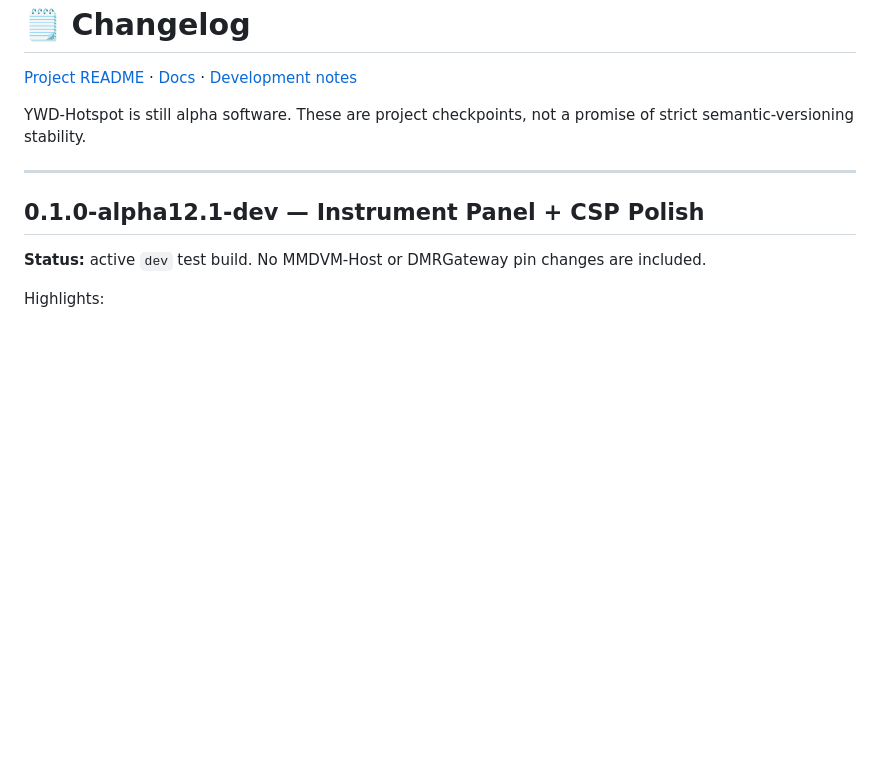
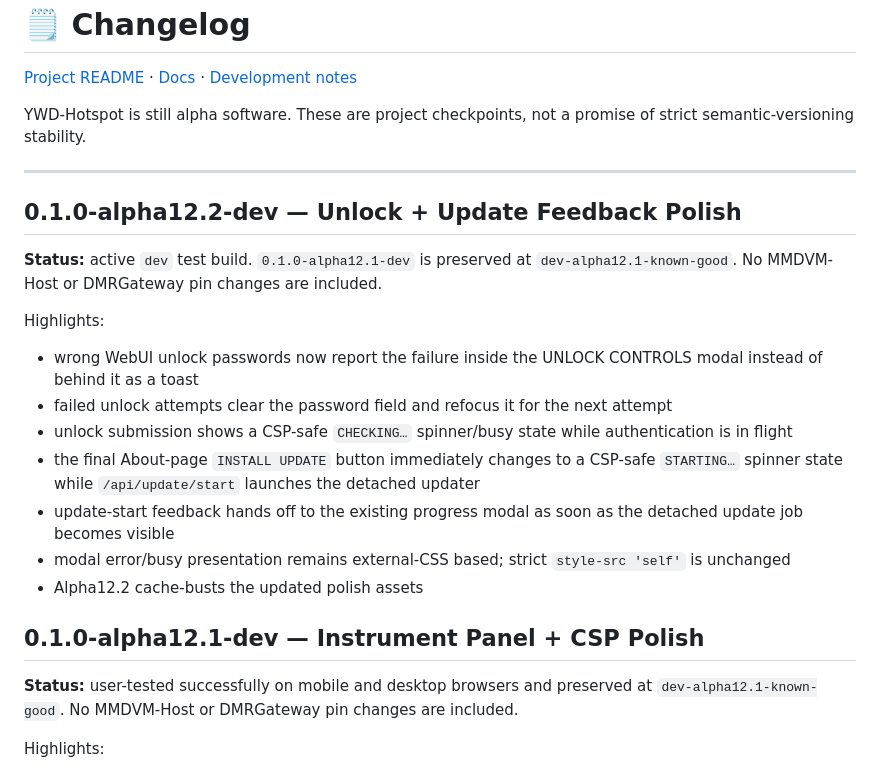
Before and after one commit to chicodog530/ymd-hotspot-radioless, a Markdown page: CHANGELOG.md, the part around the change. Rendered like a GitHub page; blank space fills up the shorter version.

Commit message:
Document alpha12.2 unlock and update UX hotfix

```diff
--- a/CHANGELOG.md
+++ b/CHANGELOG.md
@@ -6,9 +6,23 @@ YWD-Hotspot is still alpha software. These are project checkpoints, not a promis
 
 ---
 
+## 0.1.0-alpha12.2-dev — Unlock + Update Feedback Polish
+
+**Status:** active `dev` test build. `0.1.0-alpha12.1-dev` is preserved at `dev-alpha12.1-known-good`. No MMDVM-Host or DMRGateway pin changes are included.
+
+Highlights:
+
+- wrong WebUI unlock passwords now report the failure inside the UNLOCK CONTROLS modal instead of behind it as a toast
+- failed unlock attempts clear the password field and refocus it for the next attempt
+- unlock submission shows a CSP-safe `CHECKING…` spinner/busy state while authentication is in flight
+- the final About-page `INSTALL UPDATE` button immediately changes to a CSP-safe `STARTING…` spinner state while `/api/update/start` launches the detached updater
+- update-start feedback hands off to the existing progress modal as soon as the detached update job becomes visible
+- modal error/busy presentation remains external-CSS based; strict `style-src 'self'` is unchanged
+- Alpha12.2 cache-busts the updated polish assets
+
 ## 0.1.0-alpha12.1-dev — Instrument Panel + CSP Polish
 
-**Status:** active `dev` test build. No MMDVM-Host or DMRGateway pin changes are included.
+**Status:** user-tested successfully on mobile and desktop browsers and preserved at `dev-alpha12.1-known-good`. No MMDVM-Host or DMRGateway pin changes are included.
 
 Highlights:
 
```
